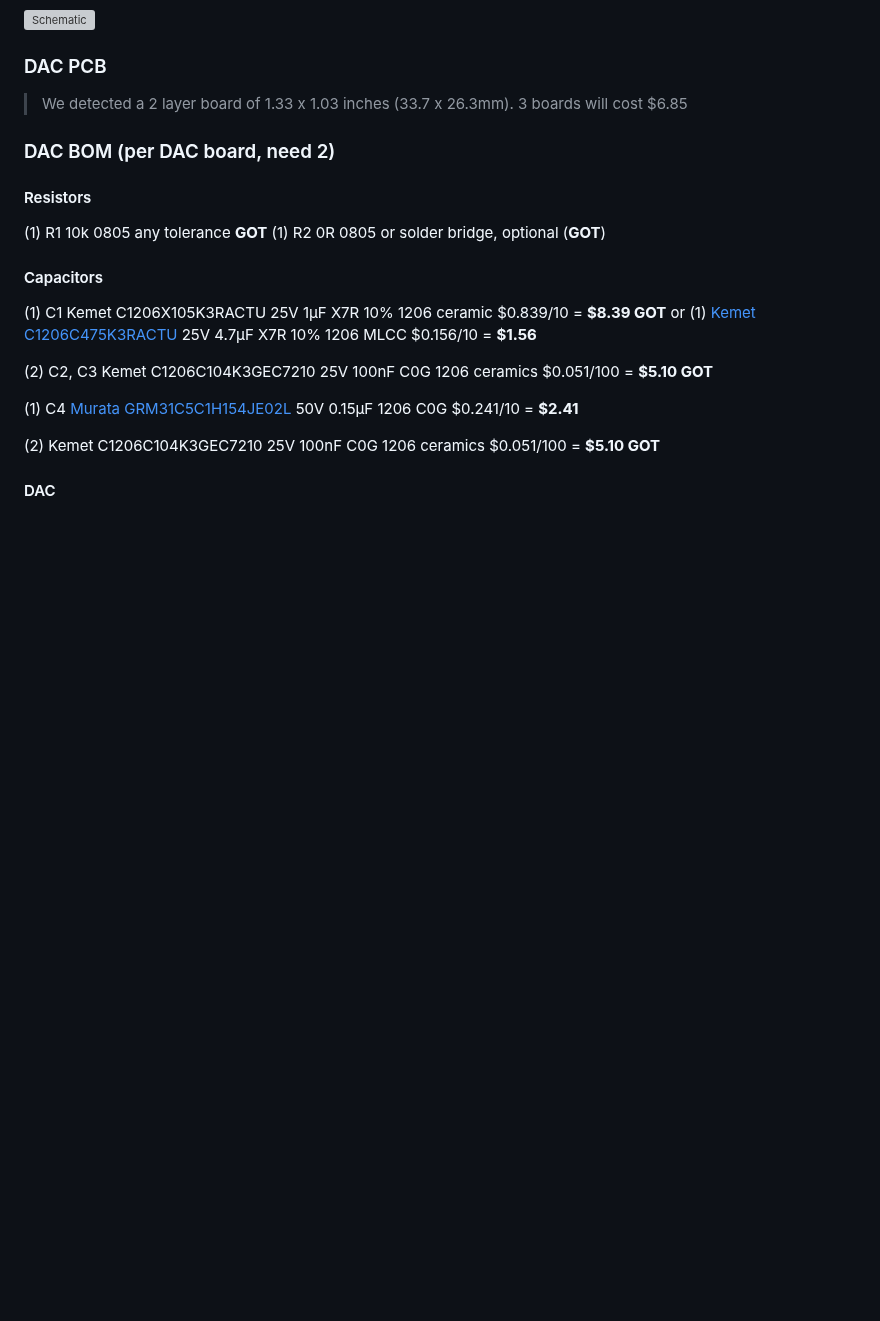
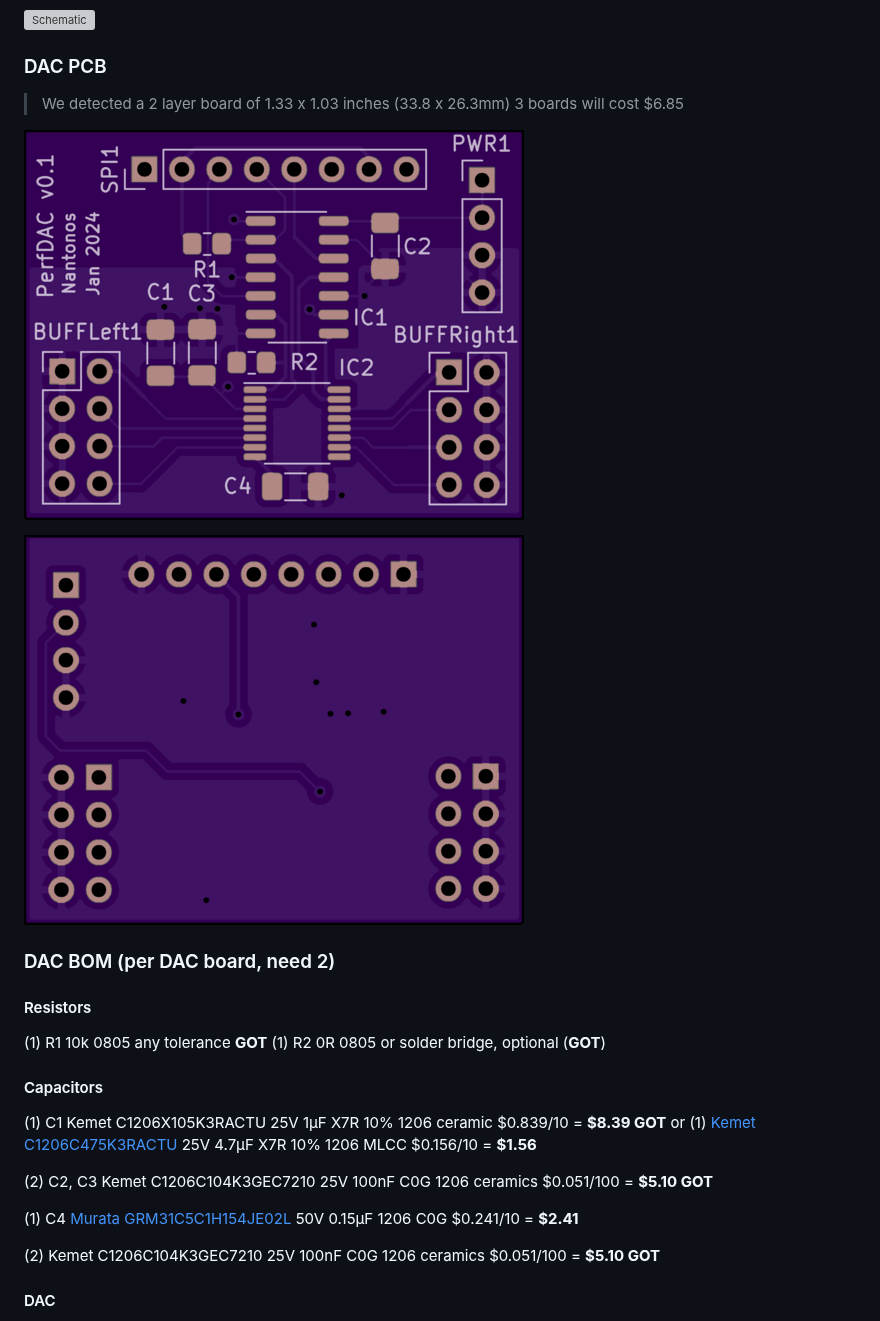
Before and after one commit to svgeesus/EuroMPE, a Markdown page: Duophonic/performance-dac.md, the part around the change. Rendered like a GitHub page; pictures changed too: Duophonic/img/PerfDAC-bottom-osh.png (added), Duophonic/img/PerfDAC-top-osh.png (added); blank space fills up the shorter version; grey boxes are pictures that could not be loaded.

Commit message:
Add KiCad schematic and board

```diff
--- a/Duophonic/performance-dac.md
+++ b/Duophonic/performance-dac.md
@@ -176,7 +176,12 @@ Better to bring out LDAC through level shifter so there is flexibility on contro
 
 ### DAC PCB
 
-> We detected a 2 layer board of 1.33 x 1.03 inches (33.7 x 26.3mm). 3 boards will cost $6.85
+> We detected a 2 layer board of 1.33 x 1.03 inches (33.8 x 26.3mm)
+> 3 boards will cost $6.85
+
+![top](img/PerfDAC-top-osh.png)
+
+![bottom](img/PerfDAC-bottom-osh.png)
 
 ### DAC BOM  (per DAC board, need 2)
 
```
